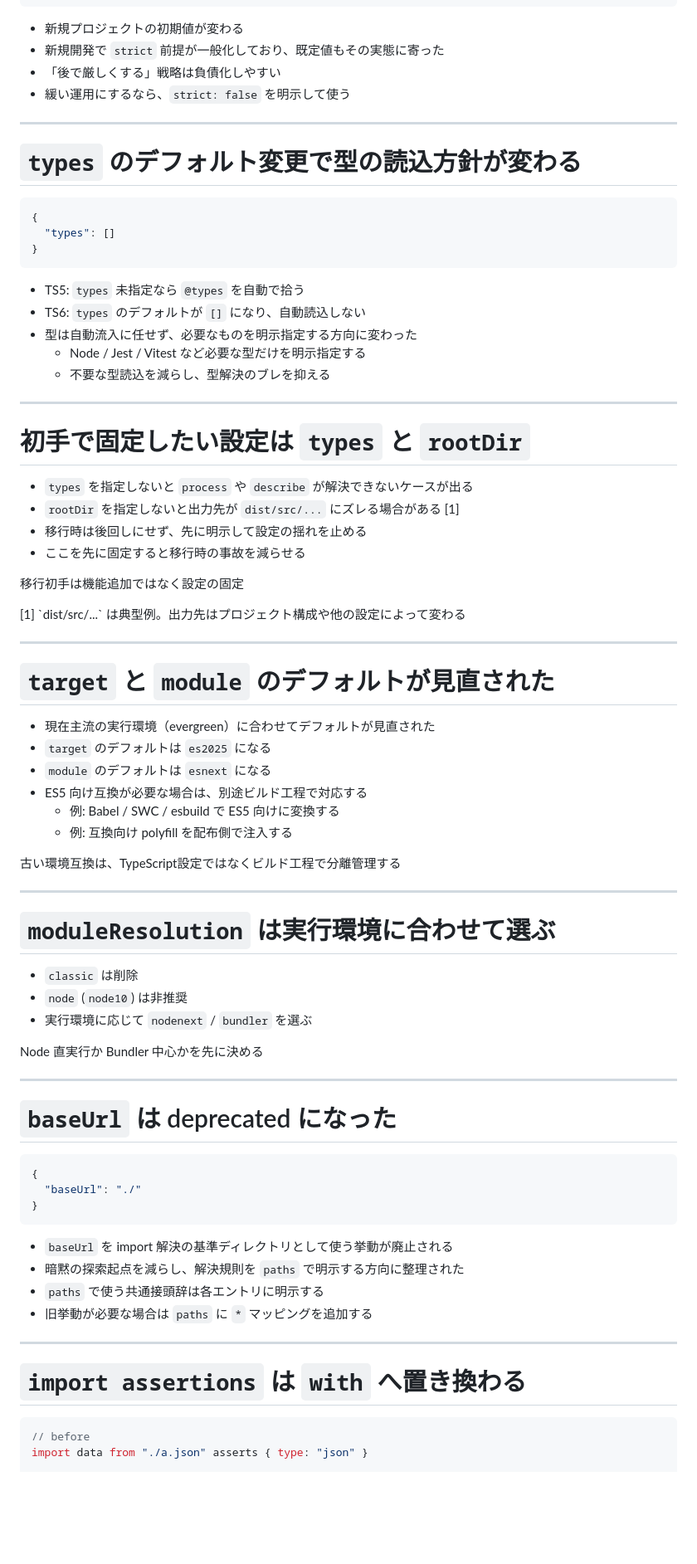
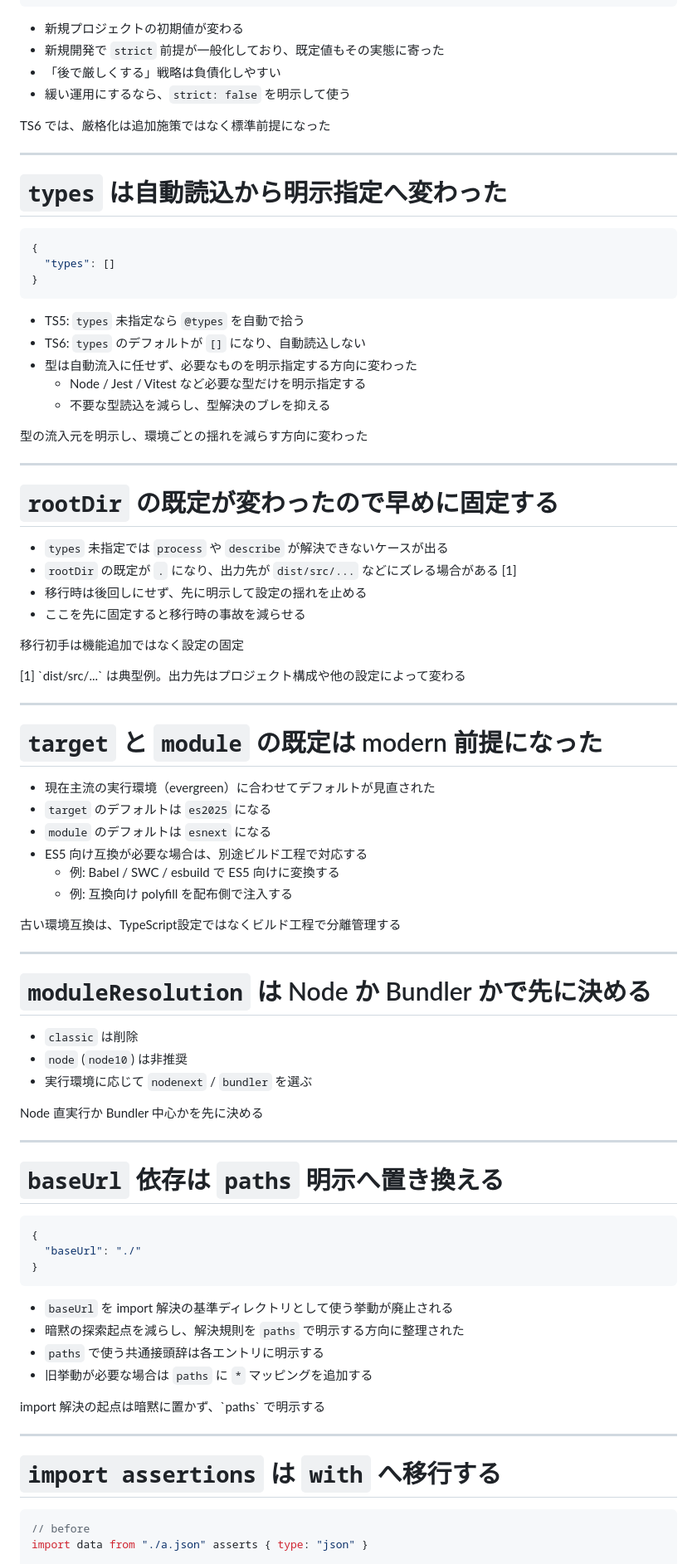
Before and after one commit to yamazaki-yuki-23/presentations, a Markdown page: 2026/ts-6.0/slides.md, the part around one of its changes. Shown at 83% size. GitHub-like rendering; blank space fills up the shorter version.

````diff
--- a/2026/ts-6.0/slides.md
+++ b/2026/ts-6.0/slides.md
@@ -63,10 +63,12 @@ size: 16:9
 - 「後で厳しくする」戦略は負債化しやすい
 - 緩い運用にするなら、`strict: false` を明示して使う
 
+<p class="conclusion">TS6 では、厳格化は追加施策ではなく標準前提になった</p>
+
 ---
 
 <!-- slide: 6 -->
-# `types` のデフォルト変更で型の読込方針が変わる
+# `types` は自動読込から明示指定へ変わった
 
 ```json
 {
@@ -80,14 +82,16 @@ size: 16:9
   - Node / Jest / Vitest など必要な型だけを明示指定する
   - 不要な型読込を減らし、型解決のブレを抑える
 
+<p class="conclusion">型の流入元を明示し、環境ごとの揺れを減らす方向に変わった</p>
+
 ---
 
 <!-- slide: 7 -->
 <!-- _class: calm -->
-# 初手で固定したい設定は `types` と `rootDir`
+# `rootDir` の既定が変わったので早めに固定する
 
-- `types` を指定しないと `process` や `describe` が解決できないケースが出る
-- `rootDir` を指定しないと出力先が `dist/src/...` にズレる場合がある <span class="note-ref">[1]</span>
+- `types` 未指定では `process` や `describe` が解決できないケースが出る
+- `rootDir` の既定が `.` になり、出力先が `dist/src/...` などにズレる場合がある <span class="note-ref">[1]</span>
 - 移行時は後回しにせず、先に明示して設定の揺れを止める
 - ここを先に固定すると移行時の事故を減らせる
 
@@ -98,7 +102,7 @@ size: 16:9
 ---
 
 <!-- slide: 8 -->
-# `target` と `module` のデフォルトが見直された
+# `target` と `module` の既定は modern 前提になった
 
 - 現在主流の実行環境（evergreen）に合わせてデフォルトが見直された
 - `target` のデフォルトは `es2025` になる
@@ -112,7 +116,7 @@ size: 16:9
 ---
 
 <!-- slide: 9 -->
-# `moduleResolution` は実行環境に合わせて選ぶ
+# `moduleResolution` は Node か Bundler かで先に決める
 
 - `classic` は削除
 - `node` (`node10`) は非推奨
@@ -123,7 +127,7 @@ size: 16:9
 ---
 
 <!-- slide: 10 -->
-# `baseUrl` は deprecated になった
+# `baseUrl` 依存は `paths` 明示へ置き換える
 
 ```json
 {
@@ -136,10 +140,12 @@ size: 16:9
 - `paths` で使う共通接頭辞は各エントリに明示する
 - 旧挙動が必要な場合は `paths` に `*` マッピングを追加する
 
+<p class="conclusion">import 解決の起点は暗黙に置かず、`paths` で明示する</p>
+
 ---
 
 <!-- slide: 11 -->
-# `import assertions` は `with` へ置き換わる
+# `import assertions` は `with` へ移行する
 
 ```ts
 // before
````
Also changed, not shown: other parts of 2026/ts-6.0/slides.md (+40 -27 lines).
